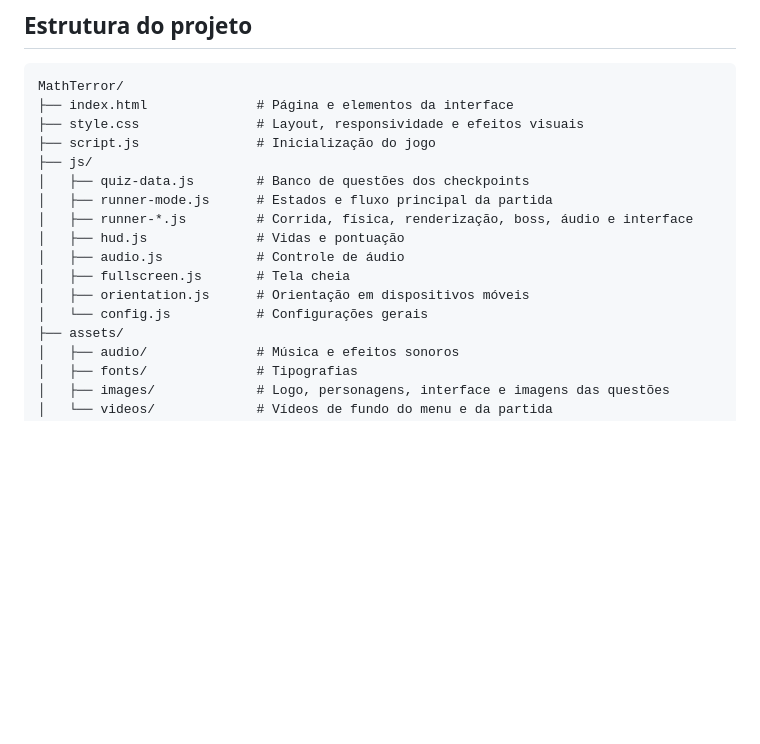
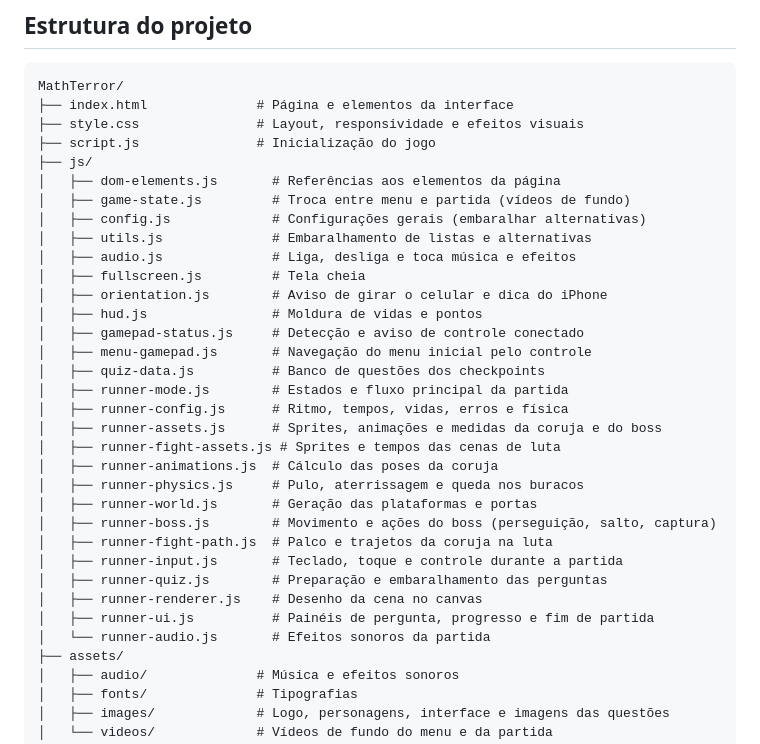
Before and after one commit to walysonfelipe/MathTerror, a Markdown page: README.md, the part around one of its changes. Drawn GitHub-style; blank space fills up the shorter version.

```diff
--- a/README.md
+++ b/README.md
@@ -62,14 +82,31 @@ MathTerror/
 ├── style.css               # Layout, responsividade e efeitos visuais
 ├── script.js               # Inicialização do jogo
 ├── js/
-│   ├── quiz-data.js        # Banco de questões dos checkpoints
-│   ├── runner-mode.js      # Estados e fluxo principal da partida
-│   ├── runner-*.js         # Corrida, física, renderização, boss, áudio e interface
-│   ├── hud.js              # Vidas e pontuação
-│   ├── audio.js            # Controle de áudio
-│   ├── fullscreen.js       # Tela cheia
-│   ├── orientation.js      # Orientação em dispositivos móveis
-│   └── config.js           # Configurações gerais
+│   ├── dom-elements.js       # Referências aos elementos da página
+│   ├── game-state.js         # Troca entre menu e partida (vídeos de fundo)
+│   ├── config.js             # Configurações gerais (embaralhar alternativas)
+│   ├── utils.js              # Embaralhamento de listas e alternativas
+│   ├── audio.js              # Liga, desliga e toca música e efeitos
+│   ├── fullscreen.js         # Tela cheia
+│   ├── orientation.js        # Aviso de girar o celular e dica do iPhone
+│   ├── hud.js                # Moldura de vidas e pontos
+│   ├── gamepad-status.js     # Detecção e aviso de controle conectado
+│   ├── menu-gamepad.js       # Navegação do menu inicial pelo controle
+│   ├── quiz-data.js          # Banco de questões dos checkpoints
+│   ├── runner-mode.js        # Estados e fluxo principal da partida
+│   ├── runner-config.js      # Ritmo, tempos, vidas, erros e física
+│   ├── runner-assets.js      # Sprites, animações e medidas da coruja e do boss
+│   ├── runner-fight-assets.js # Sprites e tempos das cenas de luta
+│   ├── runner-animations.js  # Cálculo das poses da coruja
+│   ├── runner-physics.js     # Pulo, aterrissagem e queda nos buracos
+│   ├── runner-world.js       # Geração das plataformas e portas
+│   ├── runner-boss.js        # Movimento e ações do boss (perseguição, salto, captura)
+│   ├── runner-fight-path.js  # Palco e trajetos da coruja na luta
+│   ├── runner-input.js       # Teclado, toque e controle durante a partida
+│   ├── runner-quiz.js        # Preparação e embaralhamento das perguntas
+│   ├── runner-renderer.js    # Desenho da cena no canvas
+│   ├── runner-ui.js          # Painéis de pergunta, progresso e fim de partida
+│   └── runner-audio.js       # Efeitos sonoros da partida
 ├── assets/
 │   ├── audio/              # Música e efeitos sonoros
 │   ├── fonts/              # Tipografias
```
Also changed, not shown: other parts of README.md (+20 -0 lines).
